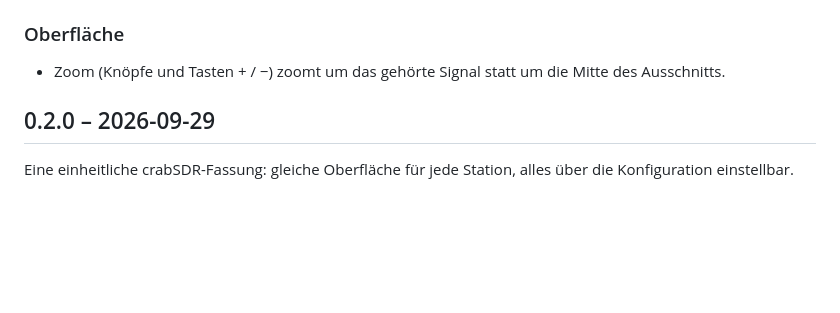
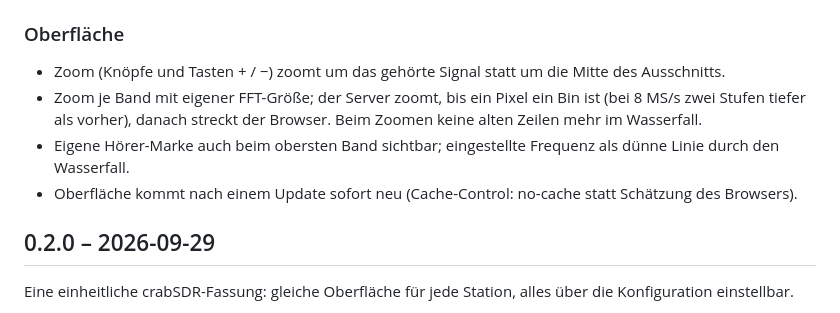
Before and after one commit to do1xx/crabSDR, a Markdown page: CHANGELOG.md, the part around the change. Drawn GitHub-style; blank space fills up the shorter version.

Commit message:
Changelog 0.3.0: Zoom, Hörer-Marke, Frequenz-Linie, Cache
Co-Authored-By: Claude Fable 5.1 <noreply@anthropic.com>

```diff
--- a/CHANGELOG.md
+++ b/CHANGELOG.md
@@ -19,6 +19,10 @@ Mehr Empfänger: SoapySDR mit 16 Bit, MSi2500/SDRplay RSP1 mit freien Treibern,
 
 ### Oberfläche
 - Zoom (Knöpfe und Tasten + / −) zoomt um das gehörte Signal statt um die Mitte des Ausschnitts.
+- Zoom je Band mit eigener FFT-Größe; der Server zoomt, bis ein Pixel ein Bin ist (bei 8 MS/s zwei Stufen tiefer als
+  vorher), danach streckt der Browser. Beim Zoomen keine alten Zeilen mehr im Wasserfall.
+- Eigene Hörer-Marke auch beim obersten Band sichtbar; eingestellte Frequenz als dünne Linie durch den Wasserfall.
+- Oberfläche kommt nach einem Update sofort neu (Cache-Control: no-cache statt Schätzung des Browsers).
 
 ## 0.2.0 – 2026-09-29
 
```
